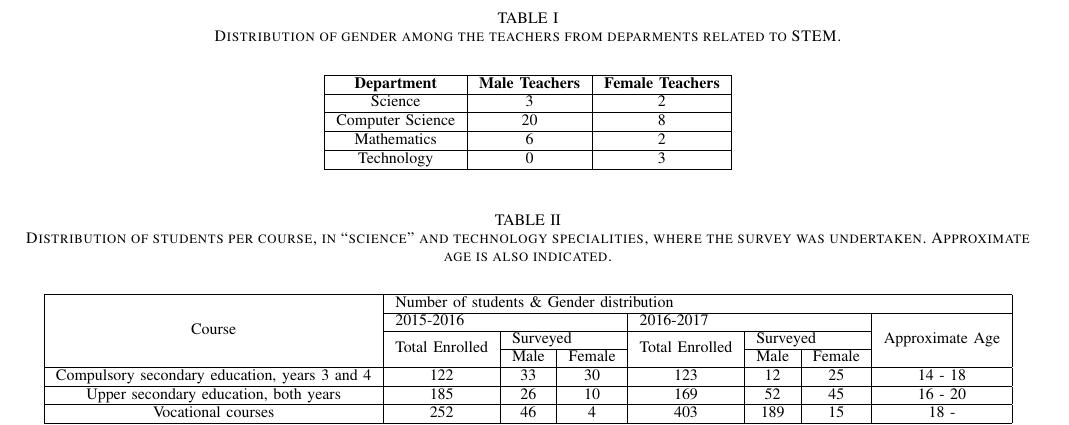
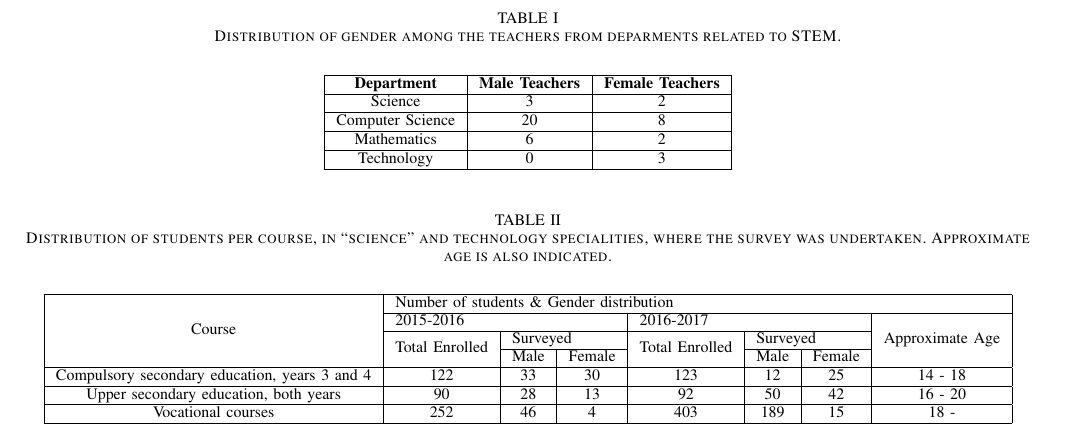
Before and after one commit to unintendedbear/IEEE-Transactions-on-Education, a LaTeX paper (genderEngineering.tex): part of page 5 of 6, cut so that both start at the same text. Compiled offline with pdfLaTeX; a missing font is replaced by an installed copy or a similar font; a LaTeX package or settings file that is missing is left out.

Commit message:
Cleaning the file a bit

```diff
--- a/genderEngineering.tex
+++ b/genderEngineering.tex
@@ -547,7 +547,7 @@ The students undertook the survey while they where at class, and the classes vis
     	& \multirow{2}{*}{Total Enrolled} & \multicolumn{2}{l|}{Surveyed} & \multirow{2}{*}{Total Enrolled} & \multicolumn{2}{l|}{Surveyed} & \\ \cline{3-4} \cline{6-7}
     	& & Male & Female & & Male & Female & \\ \hline
     	Compulsory secondary education, years 3 and 4 & 122 & 33 & 30 & 123 & 12  & 25 & 14 - 18 \\ \hline
-    	Upper secondary education, both years         & 185 & 26 & 10 & 169 & 52  & 45 & 16 - 20 \\ \hline
+    	Upper secondary education, both years         & 90  & 28 & 13 & 92  & 50  & 42 & 16 - 20 \\ \hline
     	Vocational courses                            & 252 & 46 & 4  & 403 & 189 & 15 & 18 -    \\ \hline
     \end{tabular}
   \end{center}
```
Also changed, not shown: genderEngineering.tex (143 more changed lines).
